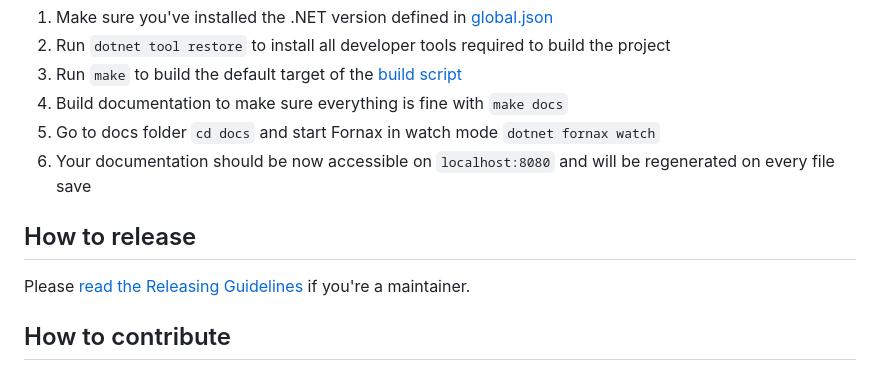
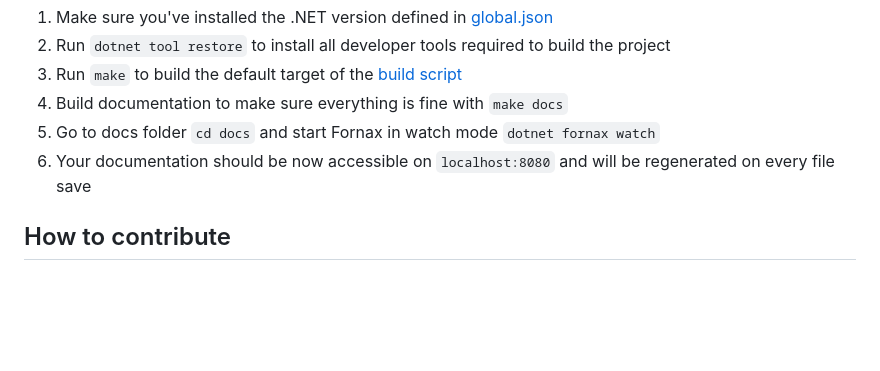
Before and after one commit to fsprojects/FSharpLint, a Markdown page: README.md, the part around the change. Drawn GitHub-style; blank space fills up the shorter version.

Commit message:
CONTRIBUTING,README: move releasing doc link [no ci]
No need for it to be in the README, better placed in the
CONTRIBUTING file.

```diff
--- a/README.md
+++ b/README.md
@@ -51,10 +51,6 @@ Package | Version
 5. Go to docs folder `cd docs` and start Fornax in watch mode `dotnet fornax watch`
 6. Your documentation should be now accessible on `localhost:8080` and will be regenerated on every file save
 
-## How to release
-
-Please [read the Releasing Guidelines](./RELEASE.md) if you're a maintainer.
-
 ## How to contribute
 
 Bug reports, feature requests, and pull requests are very welcome! Please [read the Contribution Guidelines](./CONTRIBUTING.md)
```
Also changed, not shown: CONTRIBUTING.md (+4 -0 lines).
